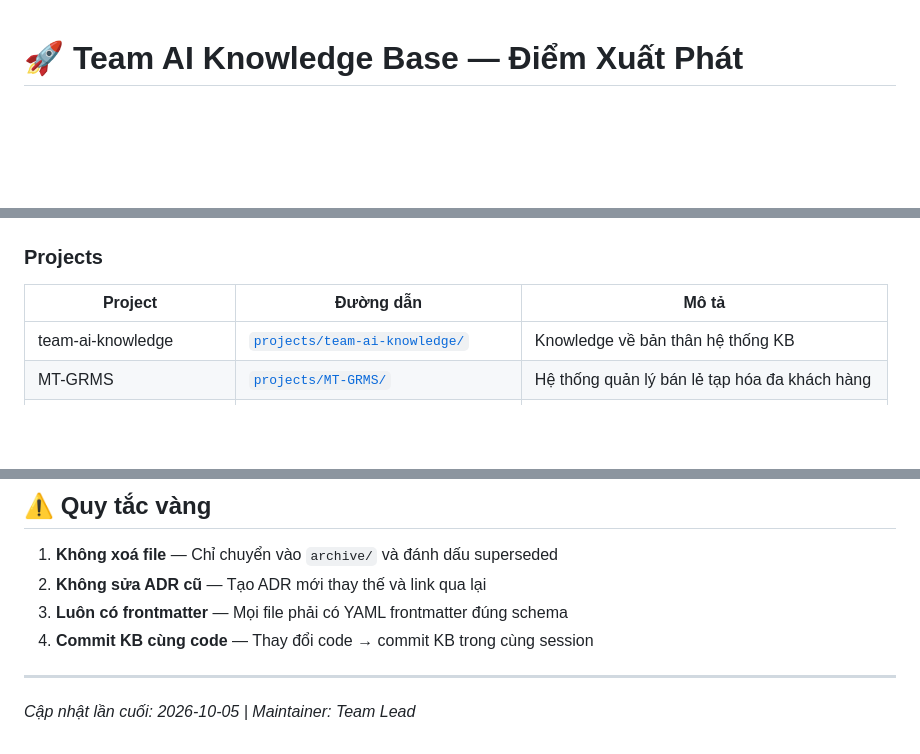
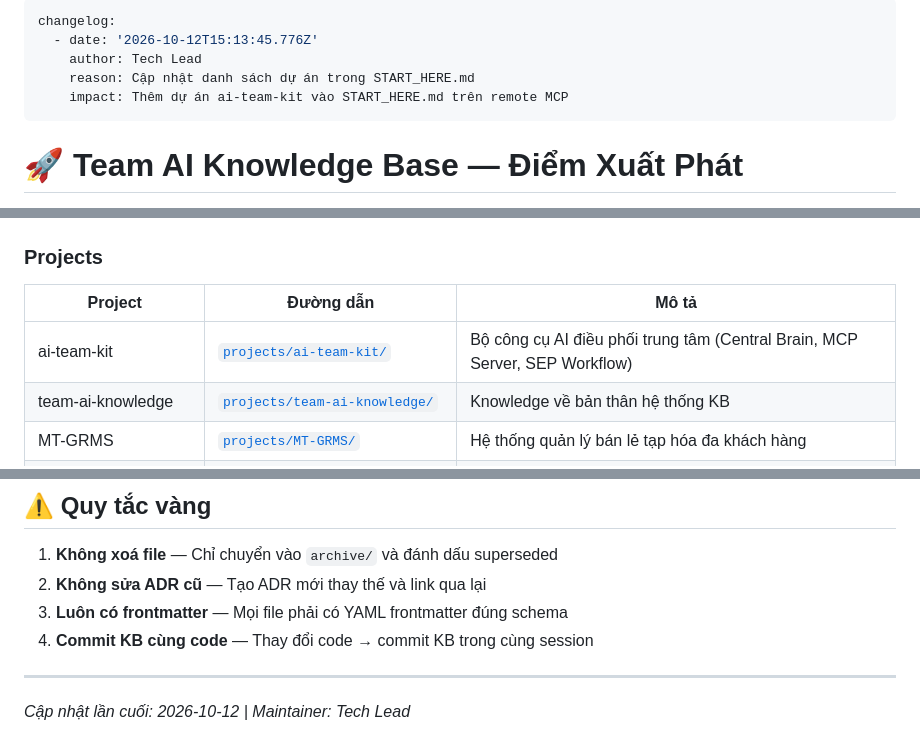
Before and after one commit to Des7240/team-ai-knowledge, a Markdown page: START_HERE.md, 3 parts joined by grey strips. Rendered like a GitHub page; blank space fills up the shorter version.

Commit message:
chore: auto-save START_HERE.md

```diff
--- a/START_HERE.md
+++ b/START_HERE.md
@@ -1,3 +1,10 @@
+---
+changelog:
+  - date: '2026-10-12T15:13:45.776Z'
+    author: Tech Lead
+    reason: Cập nhật danh sách dự án trong START_HERE.md
+    impact: Thêm dự án ai-team-kit vào START_HERE.md trên remote MCP
+---
 # 🚀 Team AI Knowledge Base — Điểm Xuất Phát
 
 > **Dành cho AI Agents:** Đọc file này TRƯỚC KHI làm bất kỳ việc gì.
@@ -55,6 +62,7 @@ Khi user nói "tổng kết", "summarize", hoặc kết thúc → Gọi `luu_phi
 
 | Project | Đường dẫn | Mô tả |
 |---------|-----------|-------|
+| ai-team-kit | [`projects/ai-team-kit/`](./projects/ai-team-kit/) | Bộ công cụ AI điều phối trung tâm (Central Brain, MCP Server, SEP Workflow) |
 | team-ai-knowledge | [`projects/team-ai-knowledge/`](./projects/team-ai-knowledge/) | Knowledge về bản thân hệ thống KB |
 | MT-GRMS | [`projects/MT-GRMS/`](./projects/MT-GRMS/) | Hệ thống quản lý bán lẻ tạp hóa đa khách hàng |
 | document-workspace-hub | [`projects/document-workspace-hub/`](./projects/document-workspace-hub/) | Hệ thống quản lý tài liệu và không gian làm việc |
@@ -87,4 +95,4 @@ Khi user nói "tổng kết", "summarize", hoặc kết thúc → Gọi `luu_phi
 
 ---
 
-*Cập nhật lần cuối: 2026-10-05 | Maintainer: Team Lead*
+*Cập nhật lần cuối: 2026-10-12 | Maintainer: Tech Lead*
```
